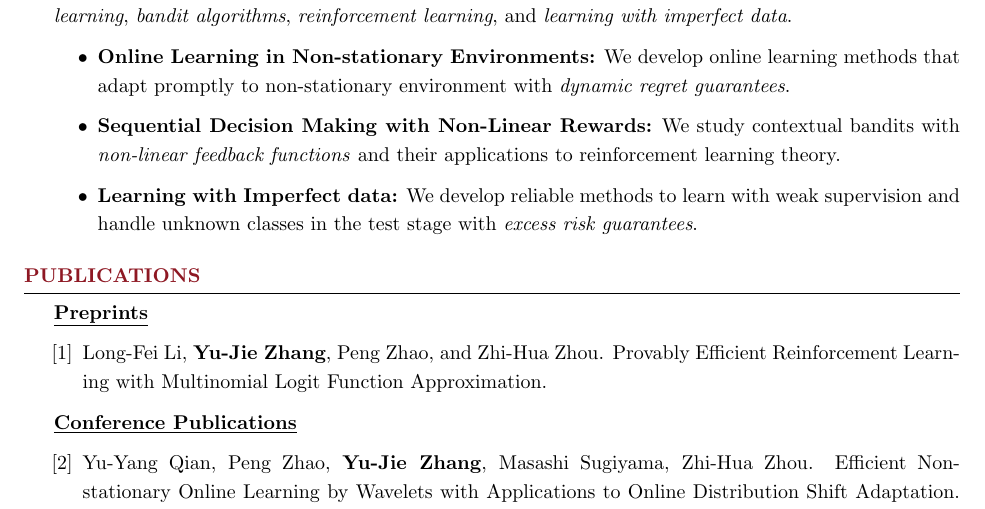
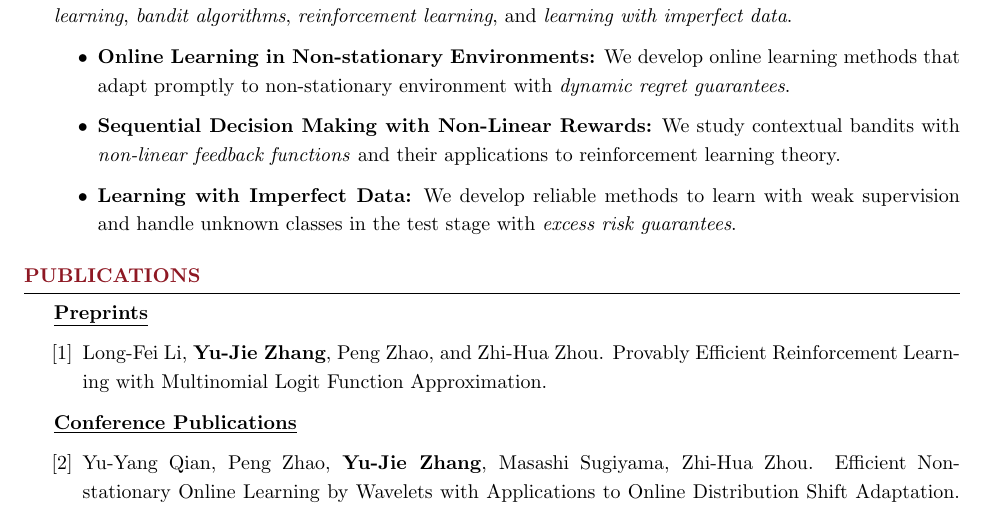
Before and after one commit to yujie-zhang96/yujie-zhang96.github.io, a LaTeX CV (resume/twopage/CV_twopage.tex): part of page 1 of 2, cut so that both start at the same text. Compiled offline with pdfLaTeX.

Commit message:
minor update

```diff
--- a/resume/twopage/CV_twopage.tex
+++ b/resume/twopage/CV_twopage.tex
@@ -116,7 +116,7 @@
 \begin{itemize}
 	\item \textbf{Online Learning in Non-stationary Environments:} We develop online learning methods that adapt promptly to non-stationary environment with \emph{dynamic regret guarantees}.
 	\item \textbf{Sequential Decision Making with Non-Linear Rewards:} We study contextual bandits with \emph{non-linear feedback functions} and their applications to reinforcement learning theory.
-	\item \textbf{Learning with Imperfect data:} We develop reliable methods to learn with weak supervision and handle unknown classes in the test stage with \emph{excess risk guarantees}.
+	\item \textbf{Learning with Imperfect Data:} We develop reliable methods to learn with weak supervision and handle unknown classes in the test stage with \emph{excess risk guarantees}.
 \end{itemize}
 \end{rSection}
 % 	I am interested in building theoretical sound
```
Also changed, not shown: resume/twopage/CV_twopage.pdf, 4 other files.
